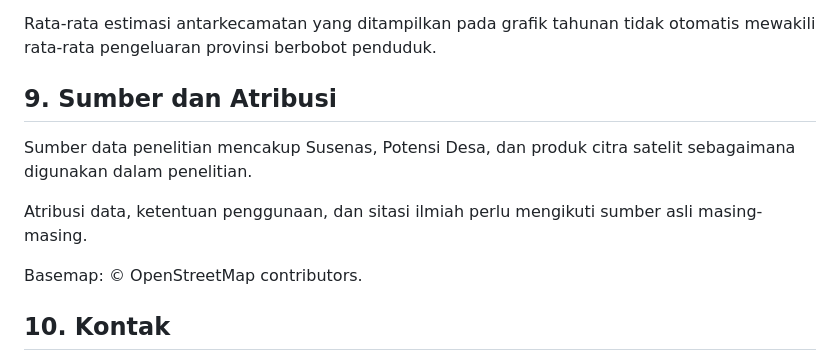
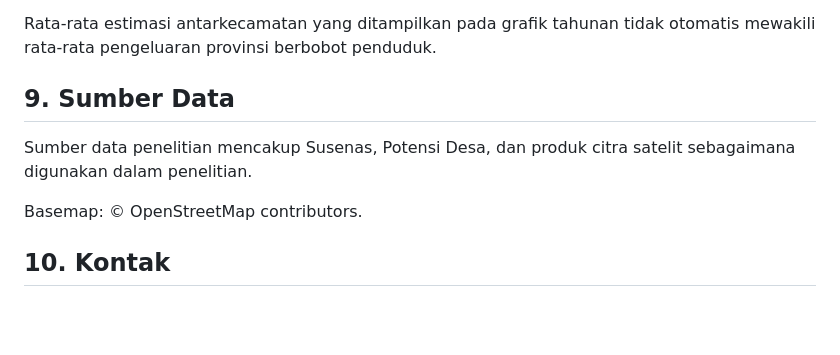
Before and after one commit to me-greeny/spasio-temporal-sae, a Markdown page: README.md, the part around the change. Drawn GitHub-style; blank space fills up the shorter version.

```diff
--- a/README.md
+++ b/README.md
@@ -145,11 +145,9 @@ Website merupakan media visualisasi hasil penelitian, bukan aplikasi untuk melak
 
 Rata-rata estimasi antarkecamatan yang ditampilkan pada grafik tahunan tidak otomatis mewakili rata-rata pengeluaran provinsi berbobot penduduk.
 
-## 9. Sumber dan Atribusi
+## 9. Sumber Data
 
 Sumber data penelitian mencakup Susenas, Potensi Desa, dan produk citra satelit sebagaimana digunakan dalam penelitian.
-
-Atribusi data, ketentuan penggunaan, dan sitasi ilmiah perlu mengikuti sumber asli masing-masing.
 
 Basemap: © OpenStreetMap contributors.
 
```
